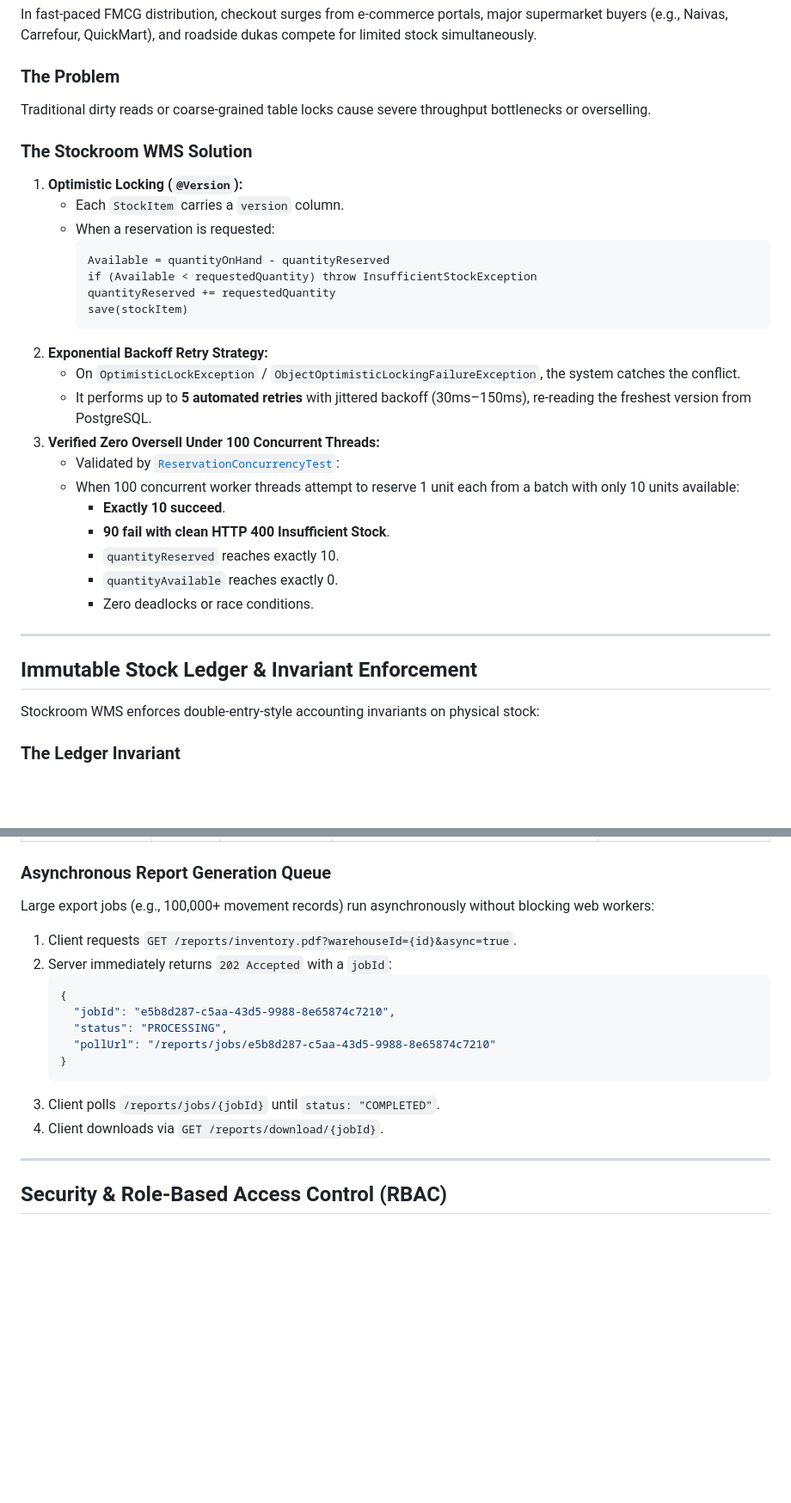
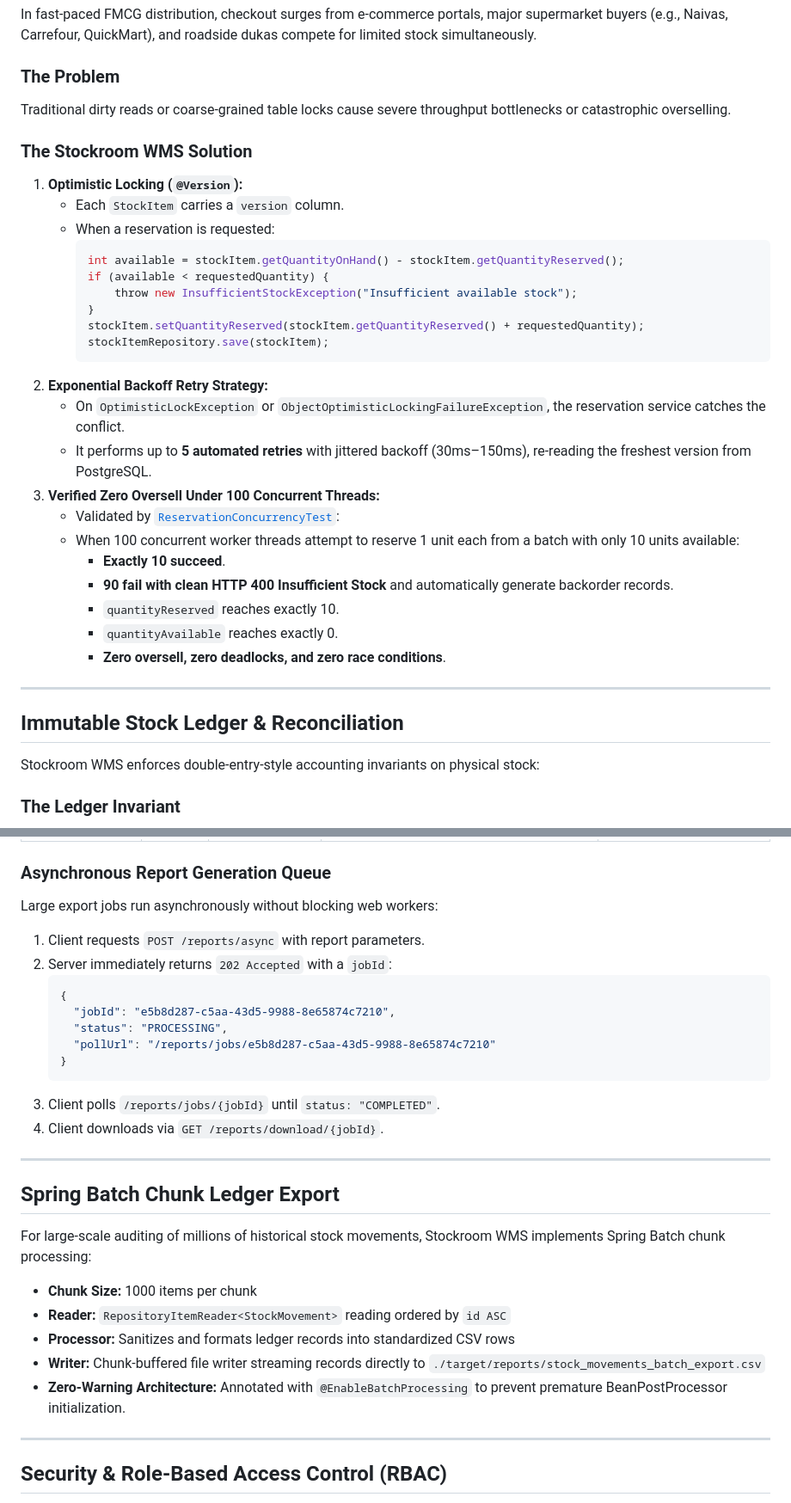
Before and after one commit to crnjihia/stockroom-wms, a Markdown page: README.md, 2 parts joined by grey strips. Shown at 86% size. Rendered like a GitHub page; blank space fills up the shorter version.

````diff
--- a/README.md
+++ b/README.md
@@ -208,19 +253,21 @@ erDiagram
 In fast-paced FMCG distribution, checkout surges from e-commerce portals, major supermarket buyers (e.g., Naivas, Carrefour, QuickMart), and roadside dukas compete for limited stock simultaneously.
 
 ### The Problem
-Traditional dirty reads or coarse-grained table locks cause severe throughput bottlenecks or overselling.
+Traditional dirty reads or coarse-grained table locks cause severe throughput bottlenecks or catastrophic overselling.
 
 ### The Stockroom WMS Solution
 1. **Optimistic Locking (`@Version`):**
    - Each `StockItem` carries a `version` column.
    - When a reservation is requested:
-     ```
-     Available = quantityOnHand - quantityReserved
-     if (Available < requestedQuantity) throw InsufficientStockException
-     quantityReserved += requestedQuantity
-     save(stockItem)
+     ```java
+     int available = stockItem.getQuantityOnHand() - stockItem.getQuantityReserved();
+     if (available < requestedQuantity) {
+         throw new InsufficientStockException("Insufficient available stock");
+     }
+     stockItem.setQuantityReserved(stockItem.getQuantityReserved() + requestedQuantity);
+     stockItemRepository.save(stockItem);
      ```
 2. **Exponential Backoff Retry Strategy:**
-   - On `OptimisticLockException` / `ObjectOptimisticLockingFailureException`, the system catches the conflict.
+   - On `OptimisticLockException` or `ObjectOptimisticLockingFailureException`, the reservation service catches the conflict.
    - It performs up to **5 automated retries** with jittered backoff (30ms–150ms), re-reading the freshest version from PostgreSQL.
 3. **Verified Zero Oversell Under 100 Concurrent Threads:**
@@ -228,13 +275,13 @@ Traditional dirty reads or coarse-grained table locks cause severe throughput bo
    - When 100 concurrent worker threads attempt to reserve 1 unit each from a batch with only 10 units available:
      - **Exactly 10 succeed**.
-     - **90 fail with clean HTTP 400 Insufficient Stock**.
+     - **90 fail with clean HTTP 400 Insufficient Stock** and automatically generate backorder records.
      - `quantityReserved` reaches exactly 10.
      - `quantityAvailable` reaches exactly 0.
-     - Zero deadlocks or race conditions.
+     - **Zero oversell, zero deadlocks, and zero race conditions**.
 
 ---
 
-## Immutable Stock Ledger & Invariant Enforcement
+## Immutable Stock Ledger & Reconciliation
 
 Stockroom WMS enforces double-entry-style accounting invariants on physical stock:
 
@@ -304,7 +351,7 @@ Stockroom WMS delivers production-grade enterprise reports in both PDF (via Jasp
 
 ### Asynchronous Report Generation Queue
-Large export jobs (e.g., 100,000+ movement records) run asynchronously without blocking web workers:
-1. Client requests `GET /reports/inventory.pdf?warehouseId={id}&async=true`.
+Large export jobs run asynchronously without blocking web workers:
+1. Client requests `POST /reports/async` with report parameters.
 2. Server immediately returns `202 Accepted` with a `jobId`:
    ```json
    {
@@ -315,6 +362,17 @@ Large export jobs (e.g., 100,000+ movement records) run asynchronously without b
    ```
 3. Client polls `/reports/jobs/{jobId}` until `status: "COMPLETED"`.
 4. Client downloads via `GET /reports/download/{jobId}`.
+
+---
+
+## Spring Batch Chunk Ledger Export
+
+For large-scale auditing of millions of historical stock movements, Stockroom WMS implements Spring Batch chunk processing:
+- **Chunk Size:** 1000 items per chunk
+- **Reader:** `RepositoryItemReader<StockMovement>` reading ordered by `id ASC`
+- **Processor:** Sanitizes and formats ledger records into standardized CSV rows
+- **Writer:** Chunk-buffered file writer streaming records directly to `./target/reports/stock_movements_batch_export.csv`
+- **Zero-Warning Architecture:** Annotated with `@EnableBatchProcessing` to prevent premature BeanPostProcessor initialization.
 
 ---
 
````
Also changed, not shown: other parts of README.md (+132 -80 lines).
